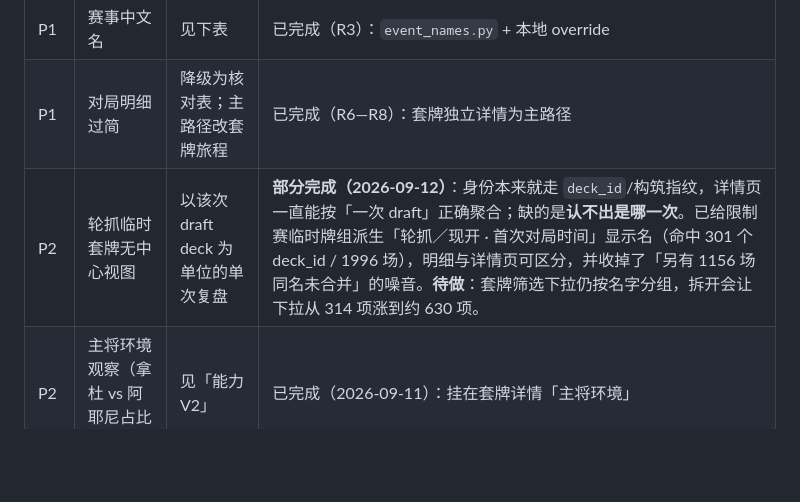
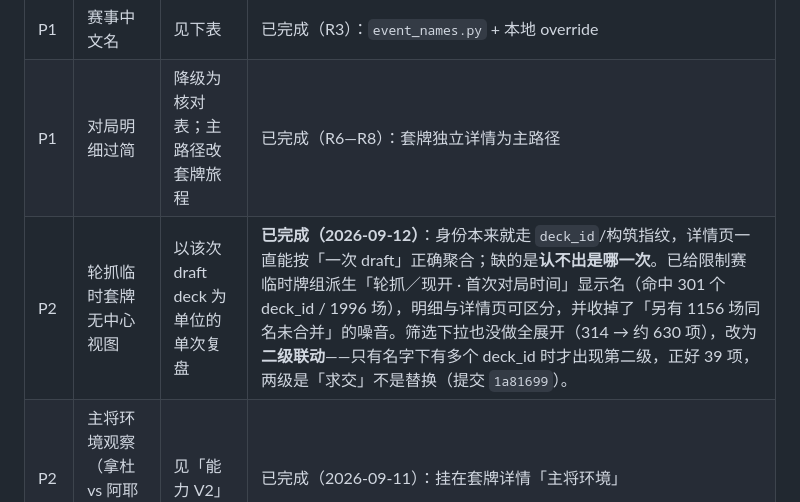
Before and after one commit to playMTG/mtga-play-draw-stats, a Markdown page: docs/VISION.md, the part around the change. Drawn GitHub-style; blank space fills up the shorter version.

```diff
--- a/docs/VISION.md
+++ b/docs/VISION.md
@@ -51,7 +51,7 @@
 | P1 | 双面卡双名并排 | 只显示正面名；完整名进展开 | 已完成（R4/R5）：卡名层 `//` 截断，完整名进展开 |
 | P1 | 赛事中文名 | 见下表 | 已完成（R3）：`event_names.py` + 本地 override |
 | P1 | 对局明细过简 | 降级为核对表；主路径改套牌旅程 | 已完成（R6—R8）：套牌独立详情为主路径 |
-| P2 | 轮抓临时套牌无中心视图 | 以该次 draft deck 为单位的单次复盘 | **部分完成（2026-09-12）**：身份本来就走 `deck_id`/构筑指纹，详情页一直能按「一次 draft」正确聚合；缺的是**认不出是哪一次**。已给限制赛临时牌组派生「轮抓／现开 · 首次对局时间」显示名（命中 301 个 deck_id / 1996 场），明细与详情页可区分，并收掉了「另有 1156 场同名未合并」的噪音。**待做**：套牌筛选下拉仍按名字分组，拆开会让下拉从 314 项涨到约 630 项。 |
+| P2 | 轮抓临时套牌无中心视图 | 以该次 draft deck 为单位的单次复盘 | **已完成（2026-09-12）**：身份本来就走 `deck_id`/构筑指纹，详情页一直能按「一次 draft」正确聚合；缺的是**认不出是哪一次**。已给限制赛临时牌组派生「轮抓／现开 · 首次对局时间」显示名（命中 301 个 deck_id / 1996 场），明细与详情页可区分，并收掉了「另有 1156 场同名未合并」的噪音。筛选下拉也没做全展开（314 → 约 630 项），改为**二级联动**——只有名字下有多个 deck_id 时才出现第二级，正好 39 项，两级是「求交」不是替换（提交 `1a81699`）。 |
 | P2 | 主将环境观察（拿杜 vs 阿耶尼占比等） | 见「能力 V2」 | 已完成（2026-09-11）：挂在套牌详情「主将环境」 |
 | P3 | 发布/版本维护 | 见「发布」 | 已完成（R11.6，2026-09-11，v0.3.0） |
 
```
Also changed, not shown: docs/DESIGN.md (+1 -1 lines).
